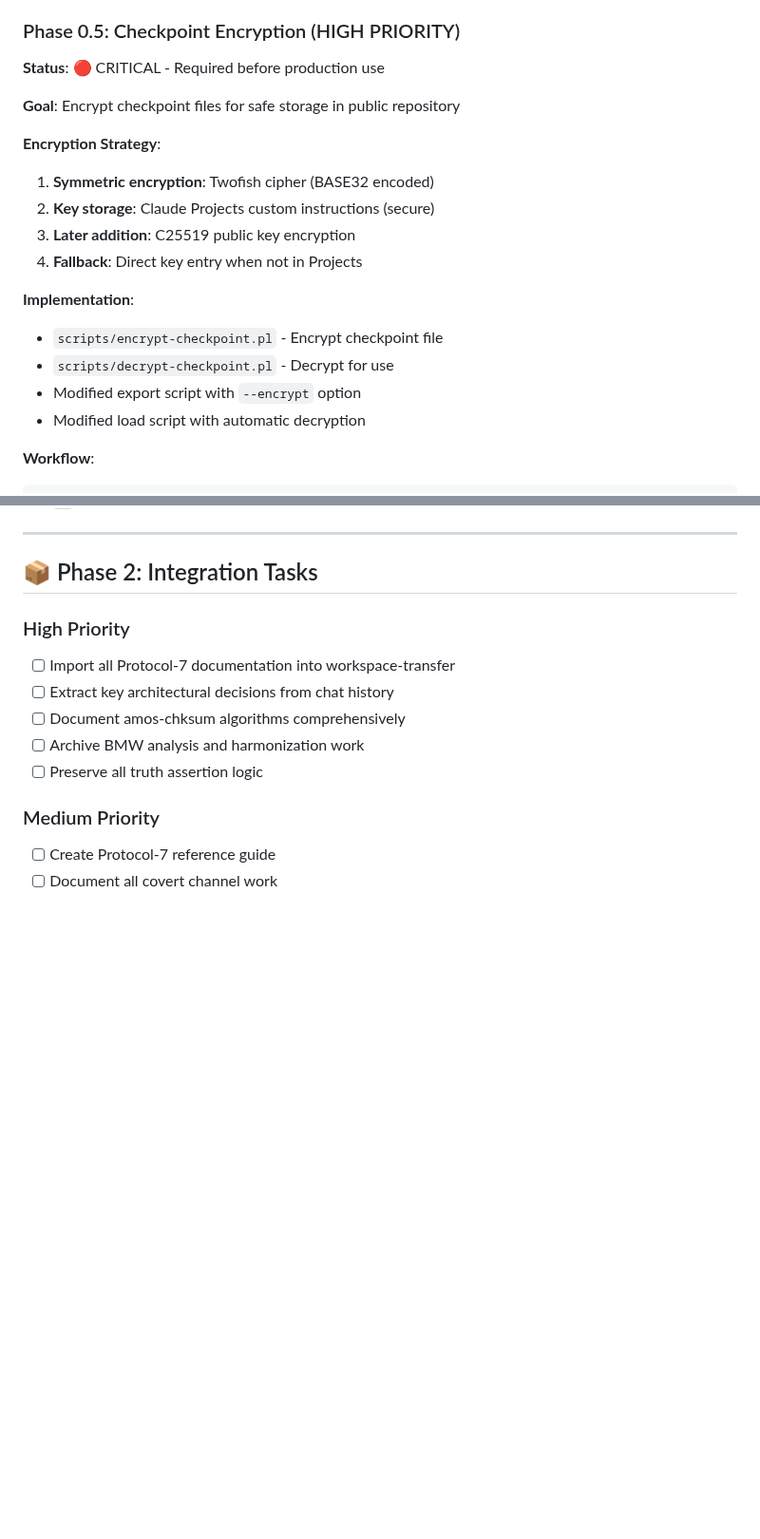
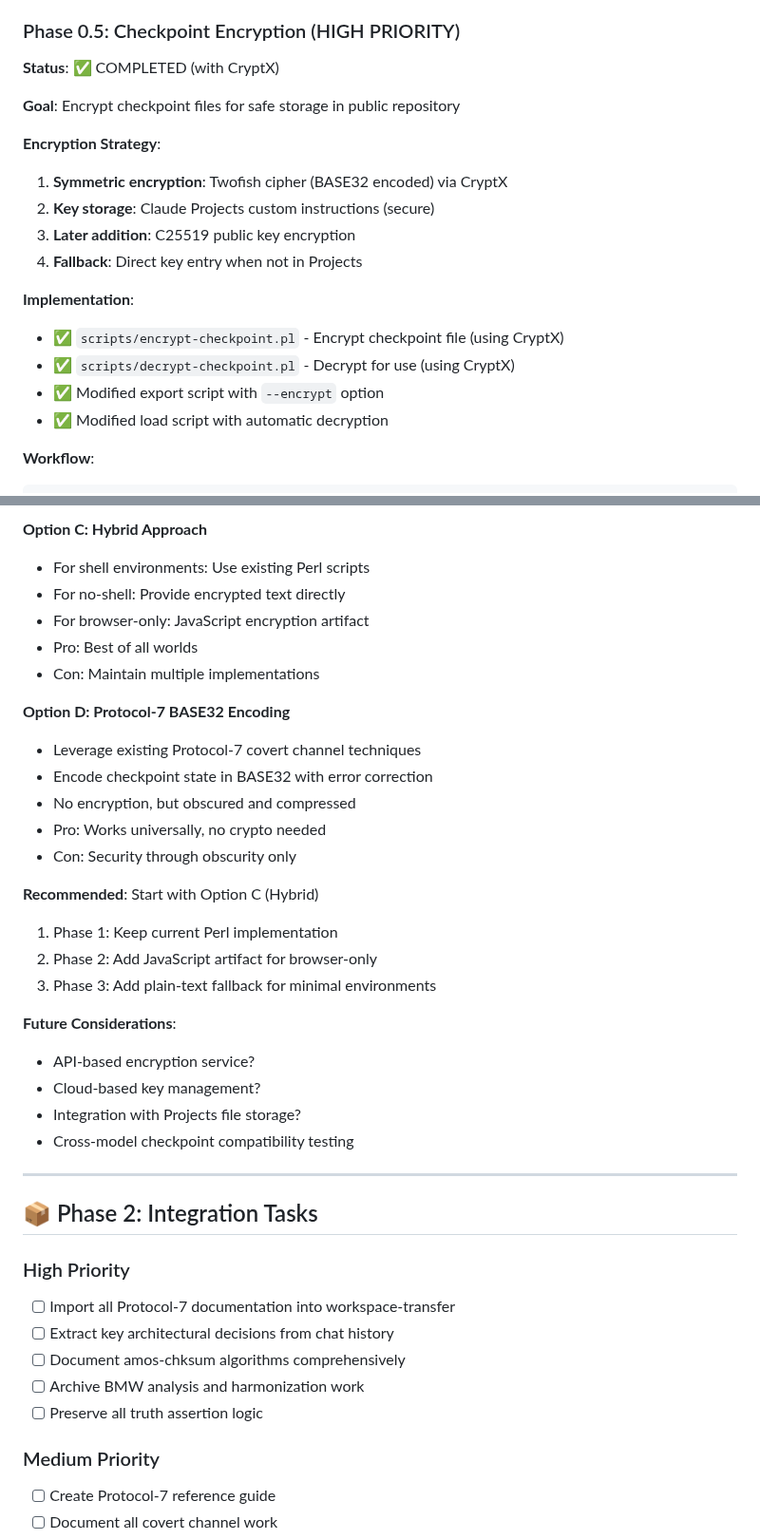
Before and after one commit to nailara-technologies/workspace-transfer, a Markdown page: TODO_BACKUP_RESTORE.md, 2 parts joined by grey strips. Shown at 95% size. Drawn GitHub-style; blank space fills up the shorter version.

````diff
--- a/TODO_BACKUP_RESTORE.md
+++ b/TODO_BACKUP_RESTORE.md
@@ -309,21 +309,21 @@ Total: 57k tokens consumed
 
 ### Phase 0.5: Checkpoint Encryption (HIGH PRIORITY)
 
-**Status**: 🔴 CRITICAL - Required before production use
+**Status**: ✅ COMPLETED (with CryptX)
 
 **Goal**: Encrypt checkpoint files for safe storage in public repository
 
 **Encryption Strategy**:
-1. **Symmetric encryption**: Twofish cipher (BASE32 encoded)
+1. **Symmetric encryption**: Twofish cipher (BASE32 encoded) via CryptX
 2. **Key storage**: Claude Projects custom instructions (secure)
 3. **Later addition**: C25519 public key encryption
 4. **Fallback**: Direct key entry when not in Projects
 
 **Implementation**:
-- `scripts/encrypt-checkpoint.pl` - Encrypt checkpoint file
-- `scripts/decrypt-checkpoint.pl` - Decrypt for use
-- Modified export script with `--encrypt` option
-- Modified load script with automatic decryption
+- ✅ `scripts/encrypt-checkpoint.pl` - Encrypt checkpoint file (using CryptX)
+- ✅ `scripts/decrypt-checkpoint.pl` - Decrypt for use (using CryptX)
+- ✅ Modified export script with `--encrypt` option
+- ✅ Modified load script with automatic decryption
 
 **Workflow**:
 ```bash
@@ -343,3 +406,27 @@ perl scripts/load-context-checkpoint.pl --session-name=work --decrypt
+**Option C: Hybrid Approach**
+- For shell environments: Use existing Perl scripts
+- For no-shell: Provide encrypted text directly
+- For browser-only: JavaScript encryption artifact
+- Pro: Best of all worlds
+- Con: Maintain multiple implementations
+
+**Option D: Protocol-7 BASE32 Encoding**
+- Leverage existing Protocol-7 covert channel techniques
+- Encode checkpoint state in BASE32 with error correction
+- No encryption, but obscured and compressed
+- Pro: Works universally, no crypto needed
+- Con: Security through obscurity only
+
+**Recommended**: Start with Option C (Hybrid)
+1. Phase 1: Keep current Perl implementation
+2. Phase 2: Add JavaScript artifact for browser-only
+3. Phase 3: Add plain-text fallback for minimal environments
+
+**Future Considerations**:
+- API-based encryption service?
+- Cloud-based key management?
+- Integration with Projects file storage?
+- Cross-model checkpoint compatibility testing
 
 ---
 
````
Also changed, not shown: other parts of TODO_BACKUP_RESTORE.md (+63 -0 lines).
